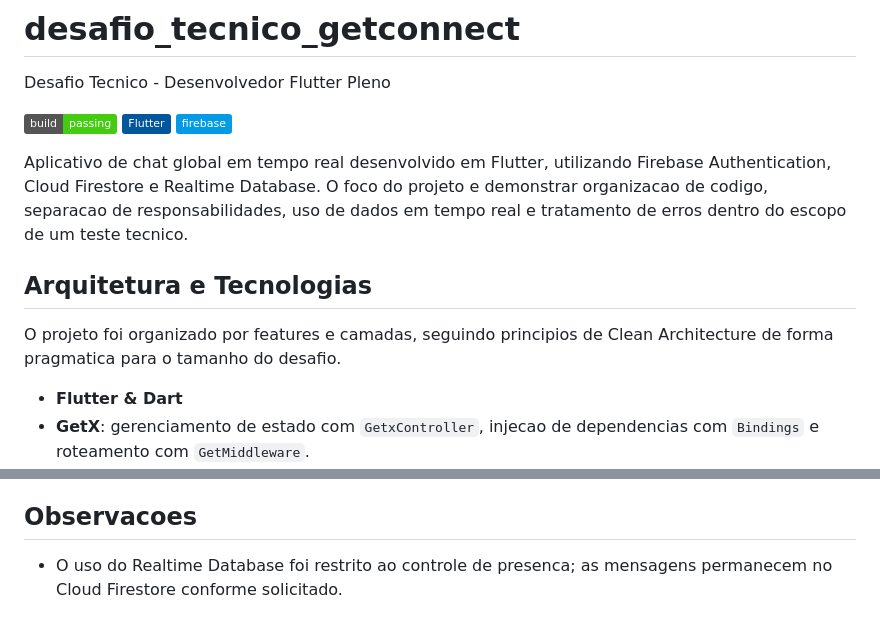
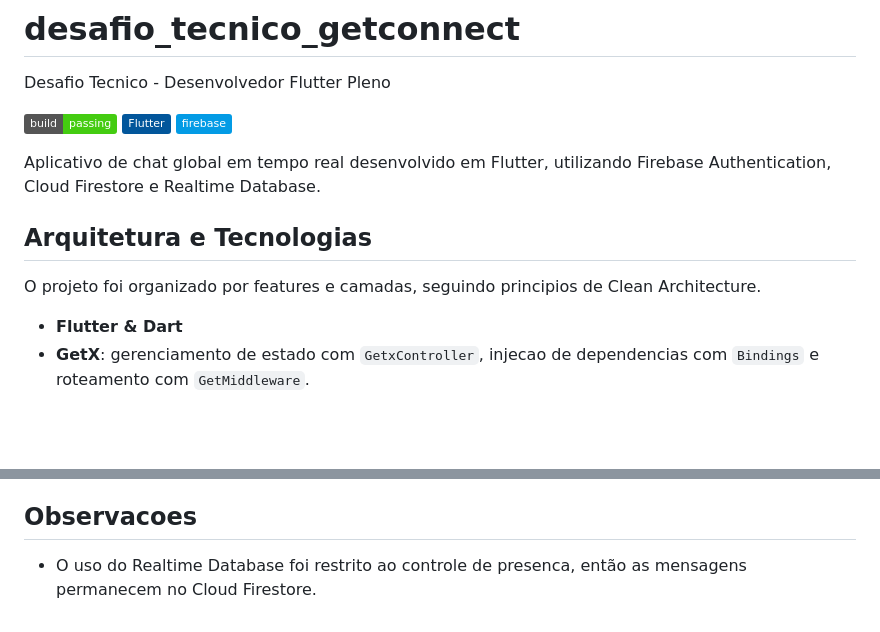
Before and after one commit to joaoVR-prado/desafio_tecnico_getconnect, a Markdown page: README.md, 2 parts joined by grey strips. GitHub-like rendering; badges without logos; blank space fills up the shorter version.

Commit message:
fix: Corrige algumas informacoes do read.me

```diff
--- a/README.md
+++ b/README.md
@@ -6,11 +6,10 @@ Desafio Tecnico - Desenvolvedor Flutter Pleno
 ![Flutter](https://img.shields.io/badge/Flutter-%2302569B.svg?style=flat&logo=Flutter&logoColor=white)
 ![Firebase](https://img.shields.io/badge/firebase-%23039BE5.svg?style=flat&logo=firebase)
 
-Aplicativo de chat global em tempo real desenvolvido em Flutter, utilizando Firebase Authentication, Cloud Firestore e Realtime Database. O foco do projeto e demonstrar organizacao de codigo, separacao de responsabilidades, uso de dados em tempo real e tratamento de erros dentro do escopo de um teste tecnico.
-
+Aplicativo de chat global em tempo real desenvolvido em Flutter, utilizando Firebase Authentication, Cloud Firestore e Realtime Database.
 ## Arquitetura e Tecnologias
 
-O projeto foi organizado por features e camadas, seguindo principios de Clean Architecture de forma pragmatica para o tamanho do desafio.
+O projeto foi organizado por features e camadas, seguindo principios de Clean Architecture.
 
 - **Flutter & Dart**
 - **GetX**: gerenciamento de estado com `GetxController`, injecao de dependencias com `Bindings` e roteamento com `GetMiddleware`.
@@ -107,4 +106,4 @@ flutter run
 
 ## Observacoes
 
-- O uso do Realtime Database foi restrito ao controle de presenca; as mensagens permanecem no Cloud Firestore conforme solicitado.
+- O uso do Realtime Database foi restrito ao controle de presenca, então as mensagens permanecem no Cloud Firestore.
```
